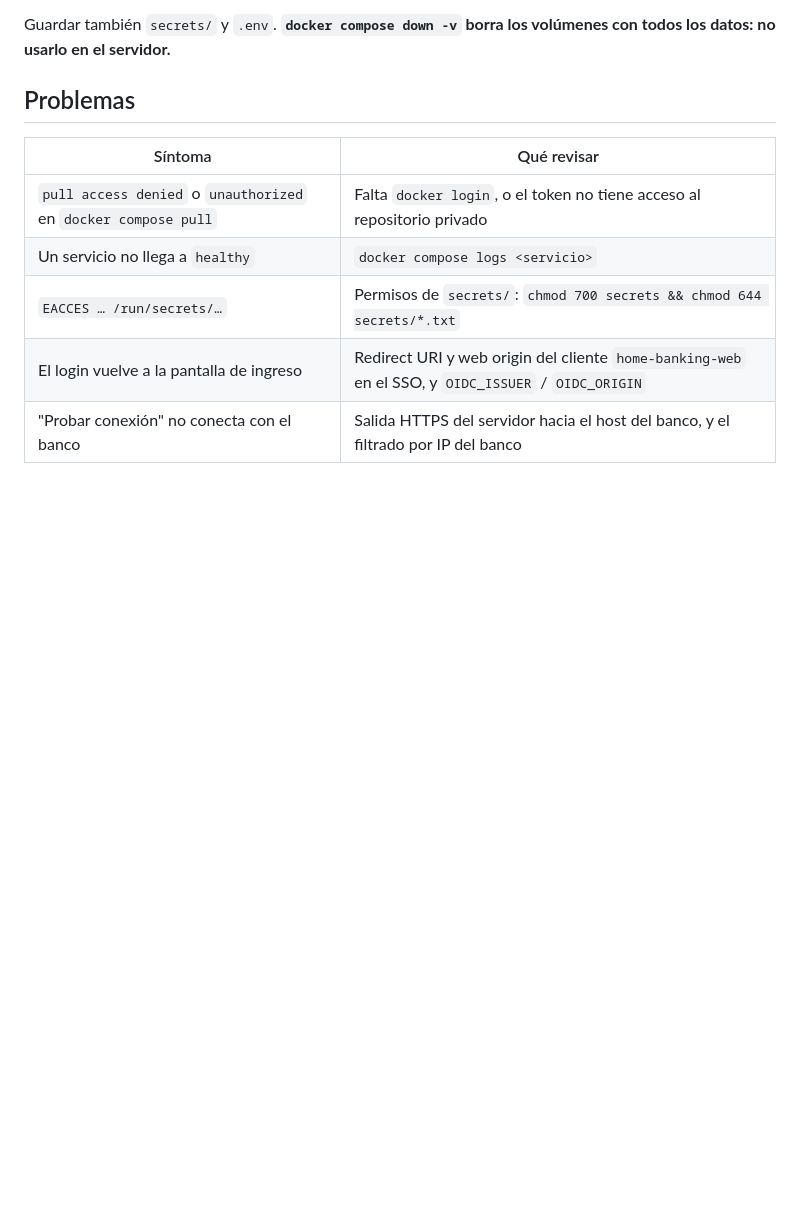
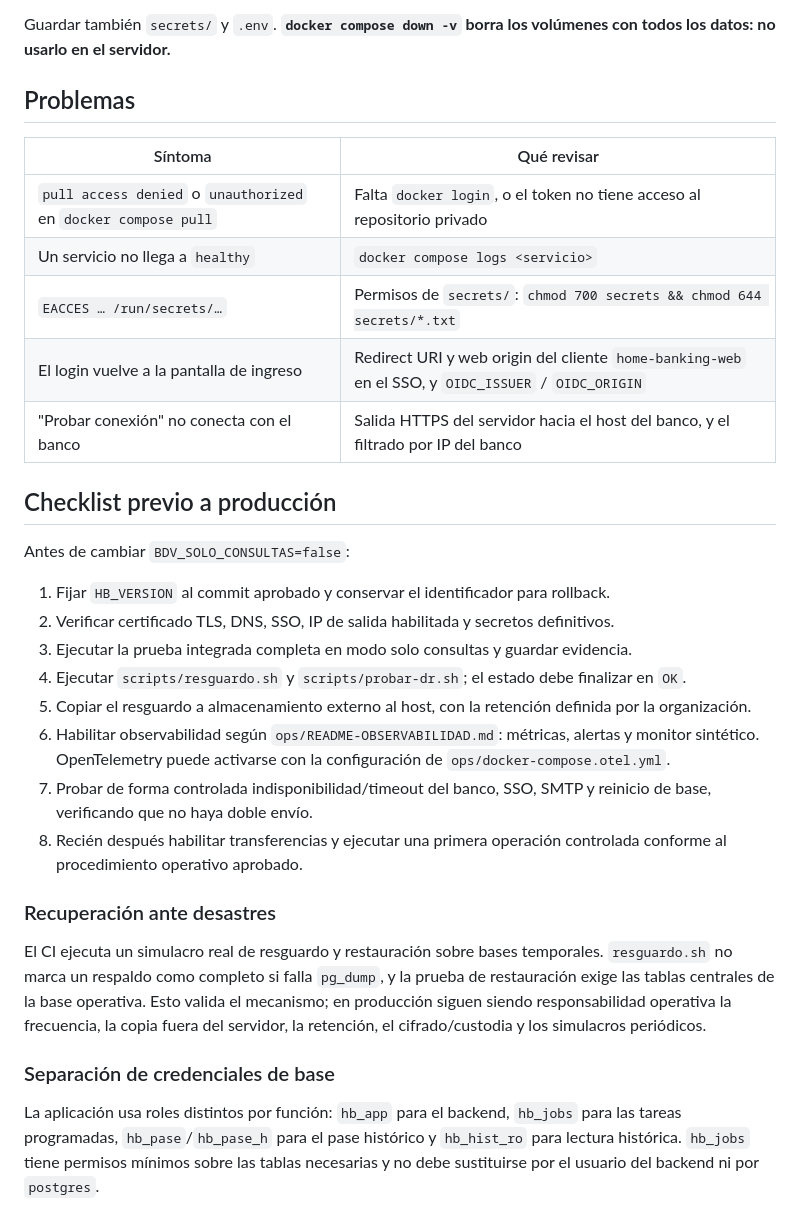
Before and after one commit to dsemino83/DANI, a Markdown page: home-banking/DESPLIEGUE.md, the part around the change. Drawn GitHub-style; blank space fills up the shorter version.

Commit message:
docs: actualizar estado operativo seguridad y preproduccion

```diff
--- a/home-banking/DESPLIEGUE.md
+++ b/home-banking/DESPLIEGUE.md
@@ -253,3 +253,25 @@ Guardar también `secrets/` y `.env`. **`docker compose down -v` borra los volú
 | `EACCES … /run/secrets/…` | Permisos de `secrets/`: `chmod 700 secrets && chmod 644 secrets/*.txt` |
 | El login vuelve a la pantalla de ingreso | Redirect URI y web origin del cliente `home-banking-web` en el SSO, y `OIDC_ISSUER` / `OIDC_ORIGIN` |
 | "Probar conexión" no conecta con el banco | Salida HTTPS del servidor hacia el host del banco, y el filtrado por IP del banco |
+
+
+## Checklist previo a producción
+
+Antes de cambiar `BDV_SOLO_CONSULTAS=false`:
+
+1. Fijar `HB_VERSION` al commit aprobado y conservar el identificador para rollback.
+2. Verificar certificado TLS, DNS, SSO, IP de salida habilitada y secretos definitivos.
+3. Ejecutar la prueba integrada completa en modo solo consultas y guardar evidencia.
+4. Ejecutar `scripts/resguardo.sh` y `scripts/probar-dr.sh`; el estado debe finalizar en `OK`.
+5. Copiar el resguardo a almacenamiento externo al host, con la retención definida por la organización.
+6. Habilitar observabilidad según `ops/README-OBSERVABILIDAD.md`: métricas, alertas y monitor sintético. OpenTelemetry puede activarse con la configuración de `ops/docker-compose.otel.yml`.
+7. Probar de forma controlada indisponibilidad/timeout del banco, SSO, SMTP y reinicio de base, verificando que no haya doble envío.
+8. Recién después habilitar transferencias y ejecutar una primera operación controlada conforme al procedimiento operativo aprobado.
+
+### Recuperación ante desastres
+
+El CI ejecuta un simulacro real de resguardo y restauración sobre bases temporales. `resguardo.sh` no marca un respaldo como completo si falla `pg_dump`, y la prueba de restauración exige las tablas centrales de la base operativa. Esto valida el mecanismo; en producción siguen siendo responsabilidad operativa la frecuencia, la copia fuera del servidor, la retención, el cifrado/custodia y los simulacros periódicos.
+
+### Separación de credenciales de base
+
+La aplicación usa roles distintos por función: `hb_app` para el backend, `hb_jobs` para las tareas programadas, `hb_pase`/`hb_pase_h` para el pase histórico y `hb_hist_ro` para lectura histórica. `hb_jobs` tiene permisos mínimos sobre las tablas necesarias y no debe sustituirse por el usuario del backend ni por `postgres`.
```
